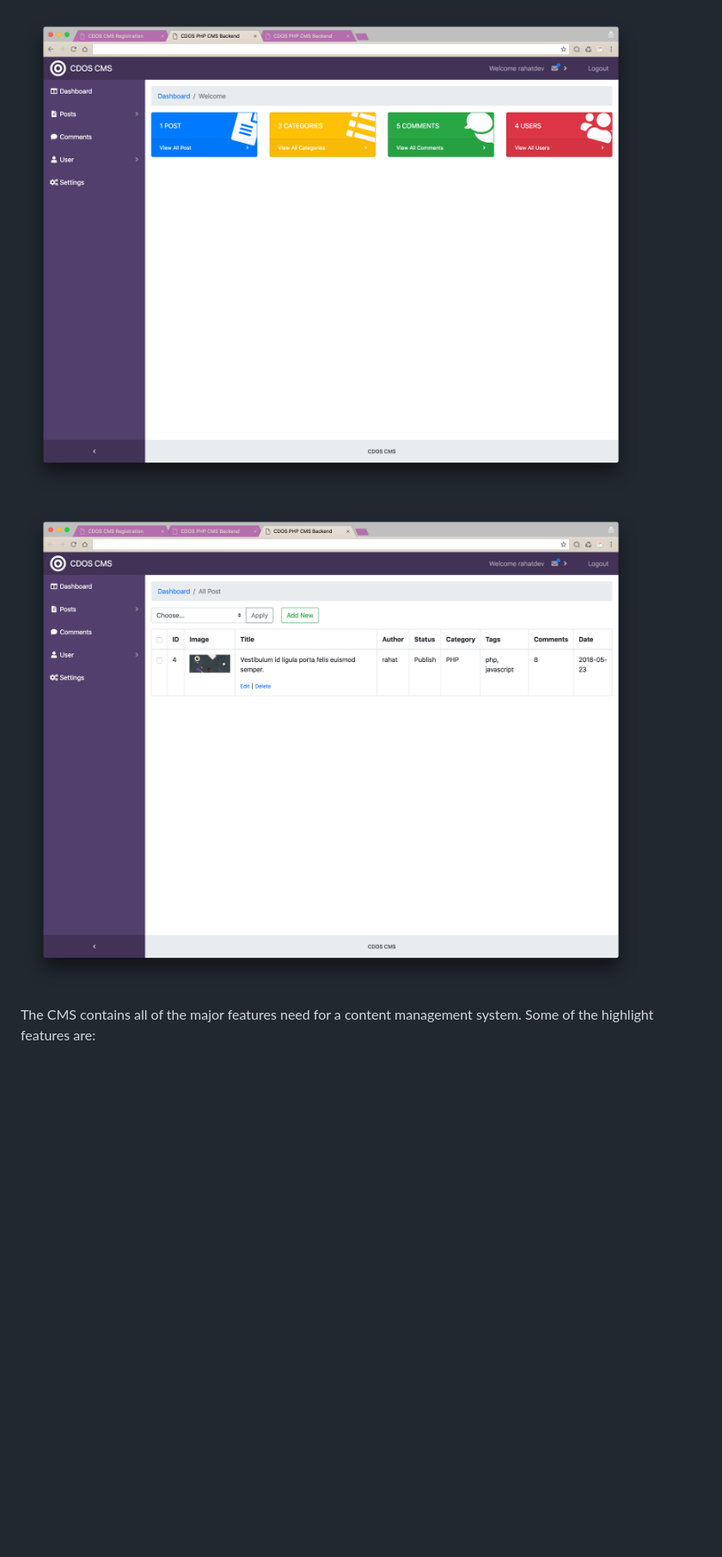
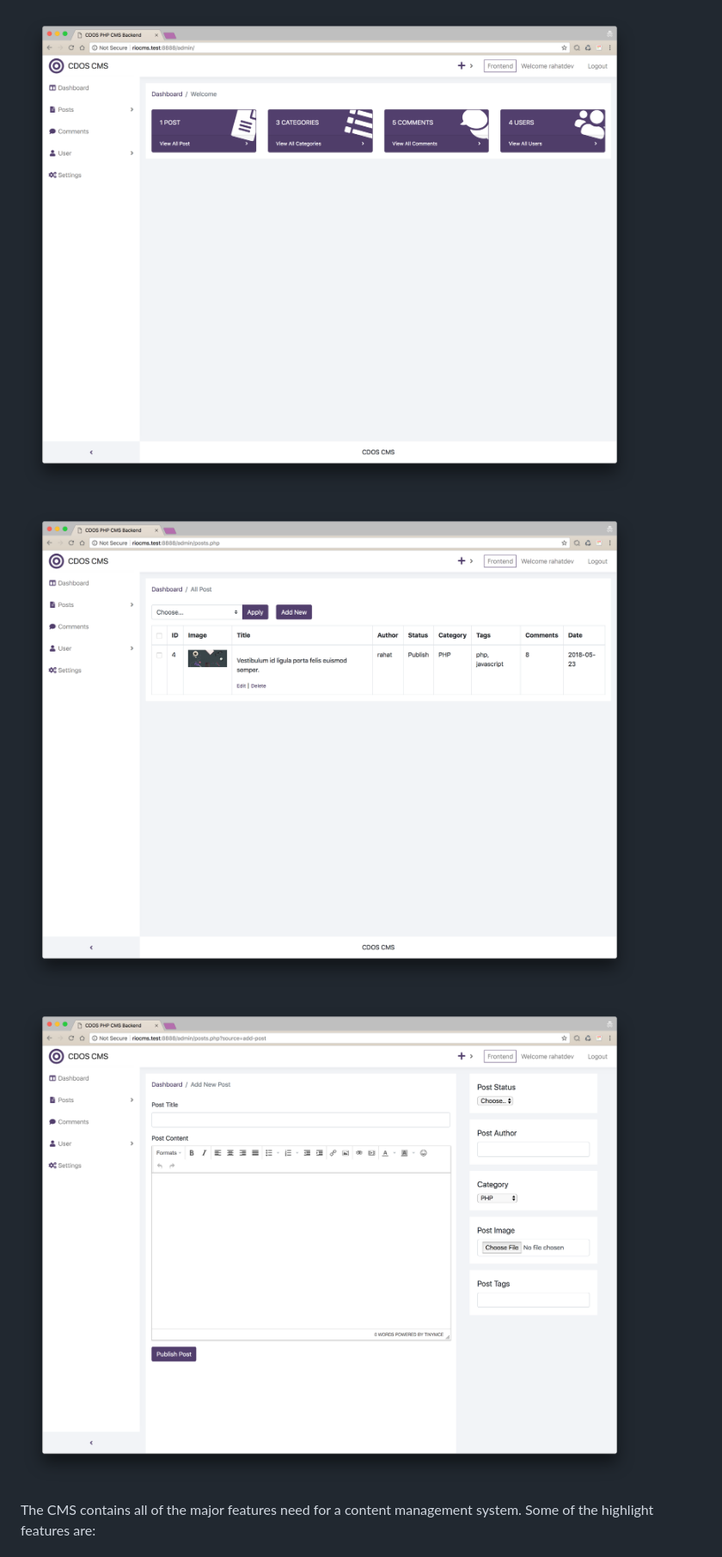
Before and after one commit to mrhossen/1dev-php-cms, a Markdown page: README.md, the part around the change. Shown: that part at 86% size. GitHub-like rendering; pictures changed too: screenshots/cdos-add-page.png (added), screenshots/cdos-all-post.png, screenshots/cdos-dashboard.png; blank space fills up the shorter version.

```diff
--- a/README.md
+++ b/README.md
@@ -11,6 +11,8 @@ Demo Backend: Coming Soon
 ![Dashboard](screenshots/cdos-dashboard.png)
 
 ![Preview All Post](screenshots/cdos-all-post.png)
+
+![Add New Post](screenshots/cdos-add-page.png)
 
 The CMS contains all of the major features need for a content management system. Some of the highlight features are:
 
```
Also changed, not shown: 1 other file.
